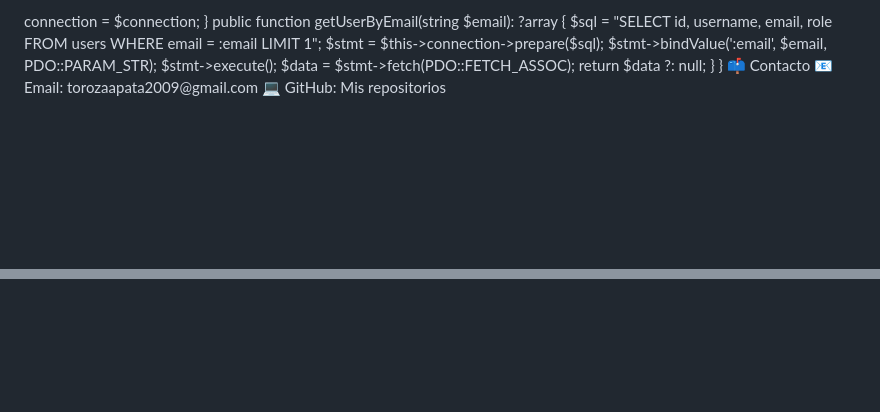
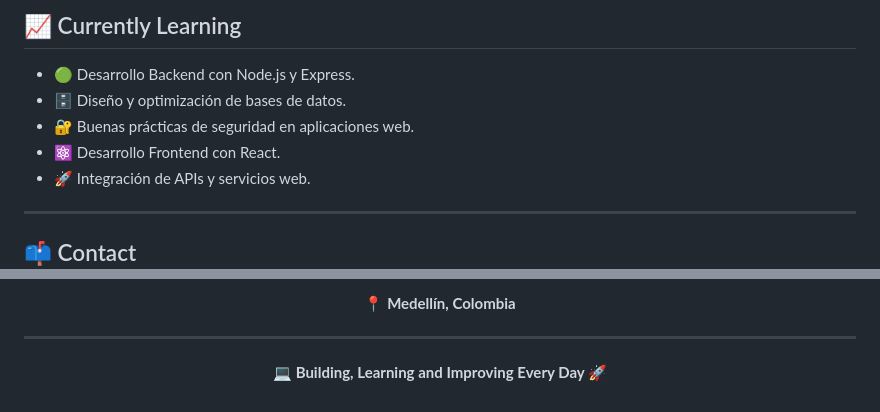
Before and after one commit to antonytz-prog/antonytz-prog, a Markdown page: README.md, 2 parts joined by grey strips. Rendered like a GitHub page; blank space fills up the shorter version.

```diff
--- a/README.md
+++ b/README.md
@@ -85,29 +94,14 @@ class UserRepository
 
-    public function __construct(PDO $connection)
-    {
-        $this->connection = $connection;
-    }
+## 📈 Currently Learning
 
-    public function getUserByEmail(string $email): ?array
-    {
-        $sql = "SELECT id, username, email, role
-                FROM users
-                WHERE email = :email
-                LIMIT 1";
+- 🟢 Desarrollo Backend con Node.js y Express.
+- 🗄️ Diseño y optimización de bases de datos.
+- 🔐 Buenas prácticas de seguridad en aplicaciones web.
+- ⚛️ Desarrollo Frontend con React.
+- 🚀 Integración de APIs y servicios web.
 
-        $stmt = $this->connection->prepare($sql);
+---
 
-        $stmt->bindValue(':email', $email, PDO::PARAM_STR);
-        $stmt->execute();
-
-        $data = $stmt->fetch(PDO::FETCH_ASSOC);
-
-        return $data ?: null;
-    }
-}
-
-📫 Contacto
-📧 Email: torozaapata2009@gmail.com
-💻 GitHub: Mis repositorios
+## 📫 Contact
 
 <p align="center">
@@ -115 +114,11 @@ class UserRepository
 </p>
+
+<p align="center">
+  📍 <strong>Medellín, Colombia</strong>
+</p>
+
+---
+
+<p align="center">
+  <strong>💻 Building, Learning and Improving Every Day 🚀</strong>
+</p>
```
Also changed, not shown: other parts of README.md (+64 -50 lines).
